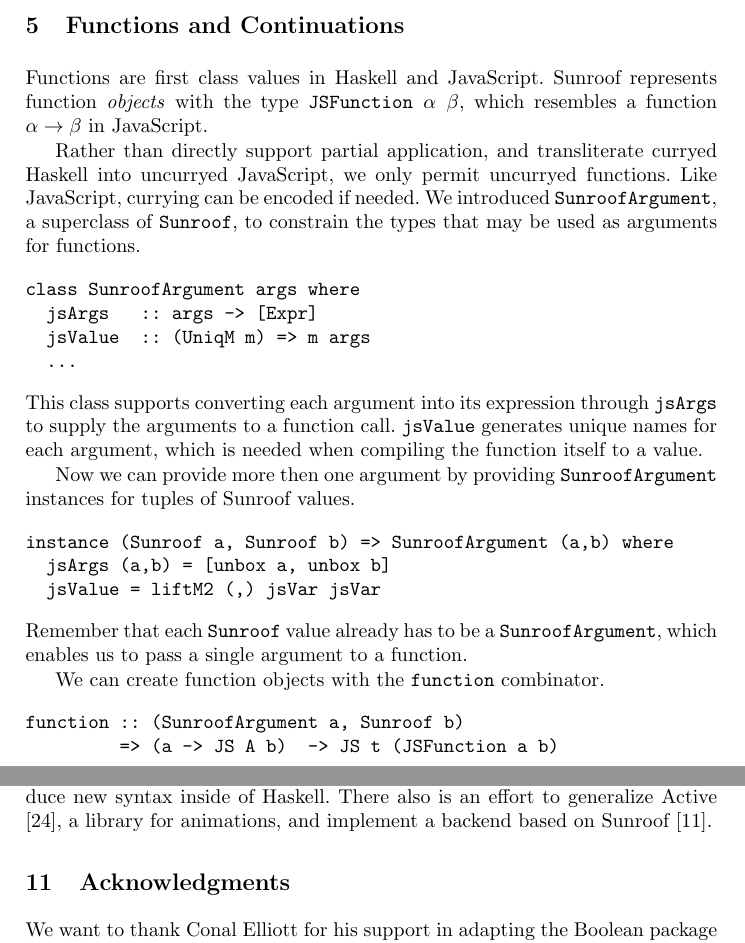
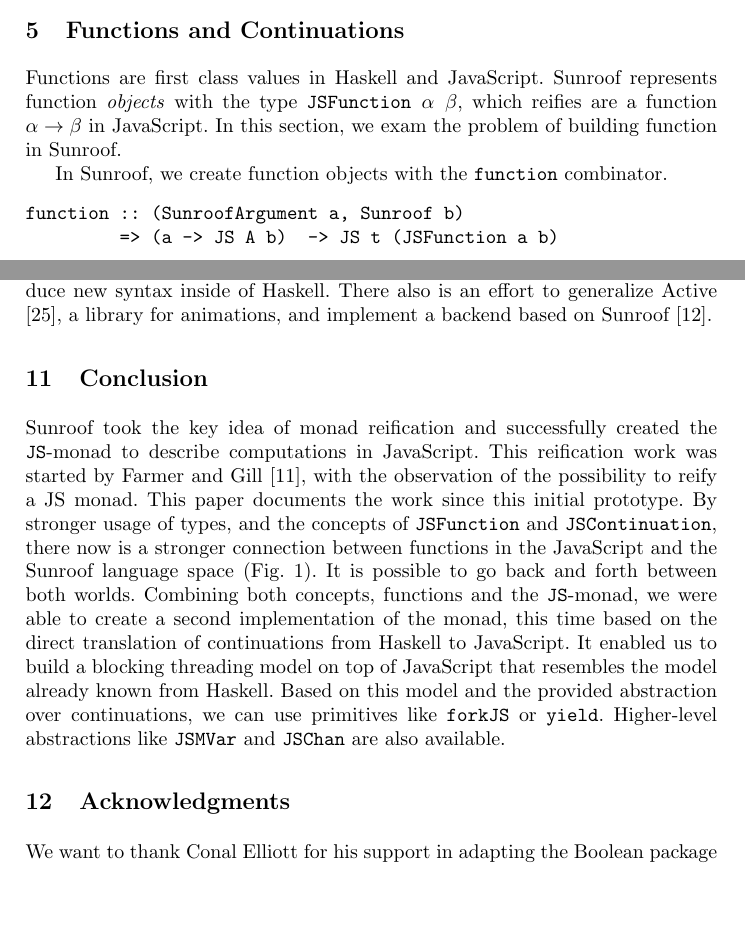
Before and after one commit to ku-fpg/paper-sunroof-tfp13, a LaTeX paper (sunroof.tex): two parts of pages 8 and 16 of 17, joined at a grey line, cut so that both start at the same text, the shorter picture padded with empty space. Compiled offline with pdfLaTeX.

Commit message:
Clean up description of functions

```diff
--- a/sunroof.tex
+++ b/sunroof.tex
@@ -579,41 +579,12 @@
 
 Functions are first class values in Haskell and JavaScript.
 Sunroof represents function {\em objects\/} with the type
-\Src{JSFunction $\alpha$ $\beta$}, which resembles
+\Src{JSFunction $\alpha$ $\beta$}, which reifies are
 a function $\alpha \rightarrow \beta$ in JavaScript.
+In this section, we exam the problem of building function
+in Sunroof.
 
-
-Rather than directly support partial application,
-and transliterate curryed Haskell into uncurryed JavaScript,
-we only permit uncurryed functions.
-Like JavaScript, currying can be encoded if needed.
-We introduced \Src{SunroofArgument},
-a superclass of \Src{Sunroof}, to constrain the
-types that may be used as arguments for functions.
-\begin{Code}
-class SunroofArgument args where
-  jsArgs   :: args -> [Expr]
-  jsValue  :: (UniqM m) => m args
-  ...
-\end{Code}
-This class supports converting each argument into its expression
-through \Src{jsArgs} to supply the
-arguments to a function call. \Src{jsValue} generates
-unique names for each argument, which is needed when compiling
-the function itself to a value.
-
-Now we can provide more then one argument
-by providing \Src{SunroofArgument} instances for tuples of Sunroof values.
-\begin{Code}
-instance (Sunroof a, Sunroof b) => SunroofArgument (a,b) where
-  jsArgs (a,b) = [unbox a, unbox b]
-  jsValue = liftM2 (,) jsVar jsVar
-\end{Code}
-Remember that each \Src{Sunroof} value already has to be
-a \Src{SunroofArgument}, which enables us to pass a single argument
-to a function.
-
-We can create function objects with the \Src{function} combinator.
+In Sunroof, we create function objects with the \Src{function} combinator.
 \begin{Code}
 function :: (SunroofArgument a, Sunroof b)
          => (a -> JS A b)  -> JS t (JSFunction a b)
@@ -638,0 +617 @@
+fixJS :: (SunroofArgument a) => (a -> JS A a) -> JS t a
@@ -1147,6 +1132,29 @@
 implement a backend based on Sunroof \cite{project:sunroof-active}.
 
 
+\section{Conclusion}
+
+Sunroof took the key idea of monad reification and
+successfully created the \JS-monad to describe computations
+in JavaScript. This reification work was started by Farmer and
+Gill \cite{Farmer:12:WebDSLs}, with the observation
+of the possibility to reify a JS monad.
+This paper documents the work since this initial prototype.
+By stronger usage of types, and the concepts
+of \Src{JSFunction} and \Src{JSContinuation}, there now is a
+stronger connection between
+functions in the JavaScript and the Sunroof language space
+(\FigRef{fig:func-cont}). It is possible to go back and forth between
+both worlds. Combining both concepts, functions and the \JS-monad,
+we were able to create a second implementation of the monad, this
+time based on the direct translation of continuations from Haskell
+to JavaScript. It enabled us to build a blocking threading model
+on top of JavaScript that resembles the model already known from Haskell.
+Based on this model and the provided abstraction over continuations,
+we can use primitives like \Src{forkJS} or \Src{yield}.
+Higher-level abstractions like \Src{JSMVar} and \Src{JSChan} are also
+available.
+
 %\input{sections/conclusion-discussion}
 
 \section{Acknowledgments}
```
Also changed, not shown: sunroof.tex (63 more changed lines).
